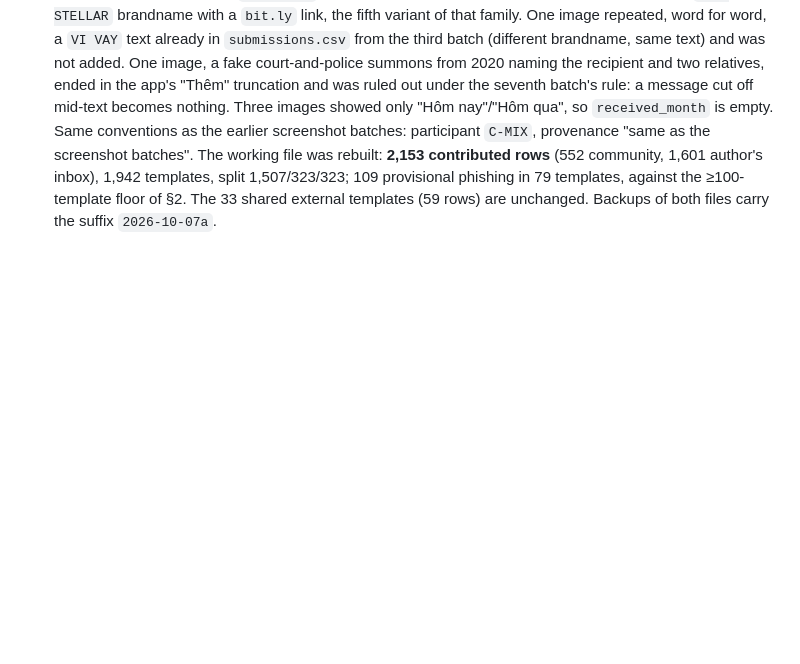
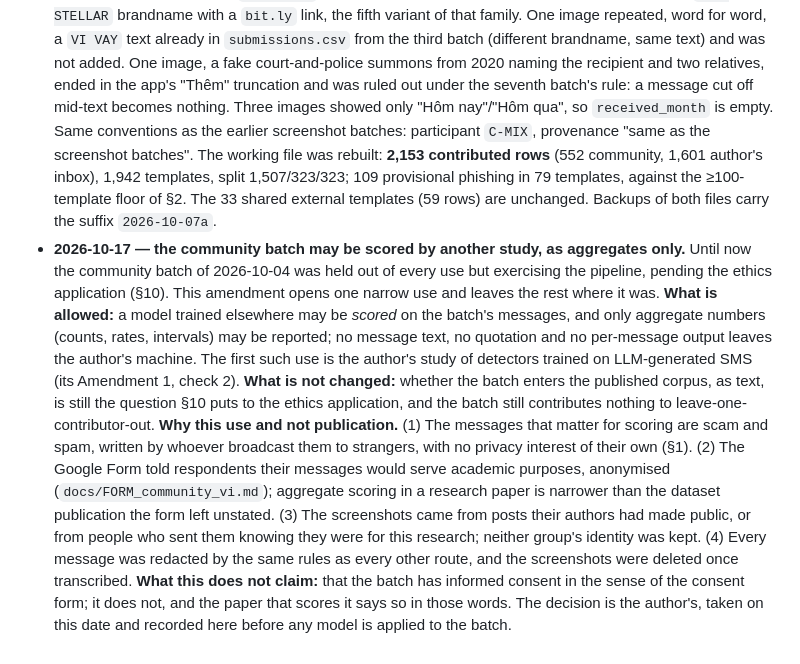
Before and after one commit to vuthainguyen1602/phishvn-sms, a Markdown page: docs/PROTOCOL_sms_corpus.md, the part around the change. GitHub-like rendering; blank space fills up the shorter version.

Commit message:
docs(protocol): the community batch may be scored by another study, aggregates only; publication still waits for §10
Scoring a model trained elsewhere on the batch, with only counts, rates and intervals reported and no text, quotation or per-message output leaving the author's machine. Reasons recorded: scam and spam carry no sender privacy interest, the Google Form covered academic use, screenshots were public posts or knowingly sent, all redacted. The batch still has no informed consent in the consent form's sense and the scoring paper says so. Whether it enters the published corpus is unchanged.

```diff
--- a/docs/PROTOCOL_sms_corpus.md
+++ b/docs/PROTOCOL_sms_corpus.md
@@ -412,3 +412,23 @@ two it is.
   (552 community, 1,601 author's inbox), 1,942 templates, split 1,507/323/323; 109 provisional
   phishing in 79 templates, against the ≥100-template floor of §2. The 33 shared external
   templates (59 rows) are unchanged. Backups of both files carry the suffix `2026-10-07a`.
+- **2026-10-17 — the community batch may be scored by another study, as aggregates only.** Until
+  now the community batch of 2026-10-04 was held out of every use but exercising the pipeline,
+  pending the ethics application (§10). This amendment opens one narrow use and leaves the rest
+  where it was. **What is allowed:** a model trained elsewhere may be *scored* on the batch's
+  messages, and only aggregate numbers (counts, rates, intervals) may be reported; no message text,
+  no quotation and no per-message output leaves the author's machine. The first such use is the
+  author's study of detectors trained on LLM-generated SMS (its Amendment 1, check 2). **What is
+  not changed:** whether the batch enters the published corpus, as text, is still the question
+  §10 puts to the ethics application, and the batch still contributes nothing to
+  leave-one-contributor-out. **Why this use and not publication.** (1) The messages that matter
+  for scoring are scam and spam, written by whoever broadcast them to strangers, with no privacy
+  interest of their own (§1). (2) The Google Form told respondents their messages would serve
+  academic purposes, anonymised (`docs/FORM_community_vi.md`); aggregate scoring in a research
+  paper is narrower than the dataset publication the form left unstated. (3) The screenshots came
+  from posts their authors had made public, or from people who sent them knowing they were for
+  this research; neither group's identity was kept. (4) Every message was redacted by the same
+  rules as every other route, and the screenshots were deleted once transcribed. **What this does
+  not claim:** that the batch has informed consent in the sense of the consent form; it does not,
+  and the paper that scores it says so in those words. The decision is the author's, taken on this
+  date and recorded here before any model is applied to the batch.
```
Also changed, not shown: README.md (+2 -1 lines).
